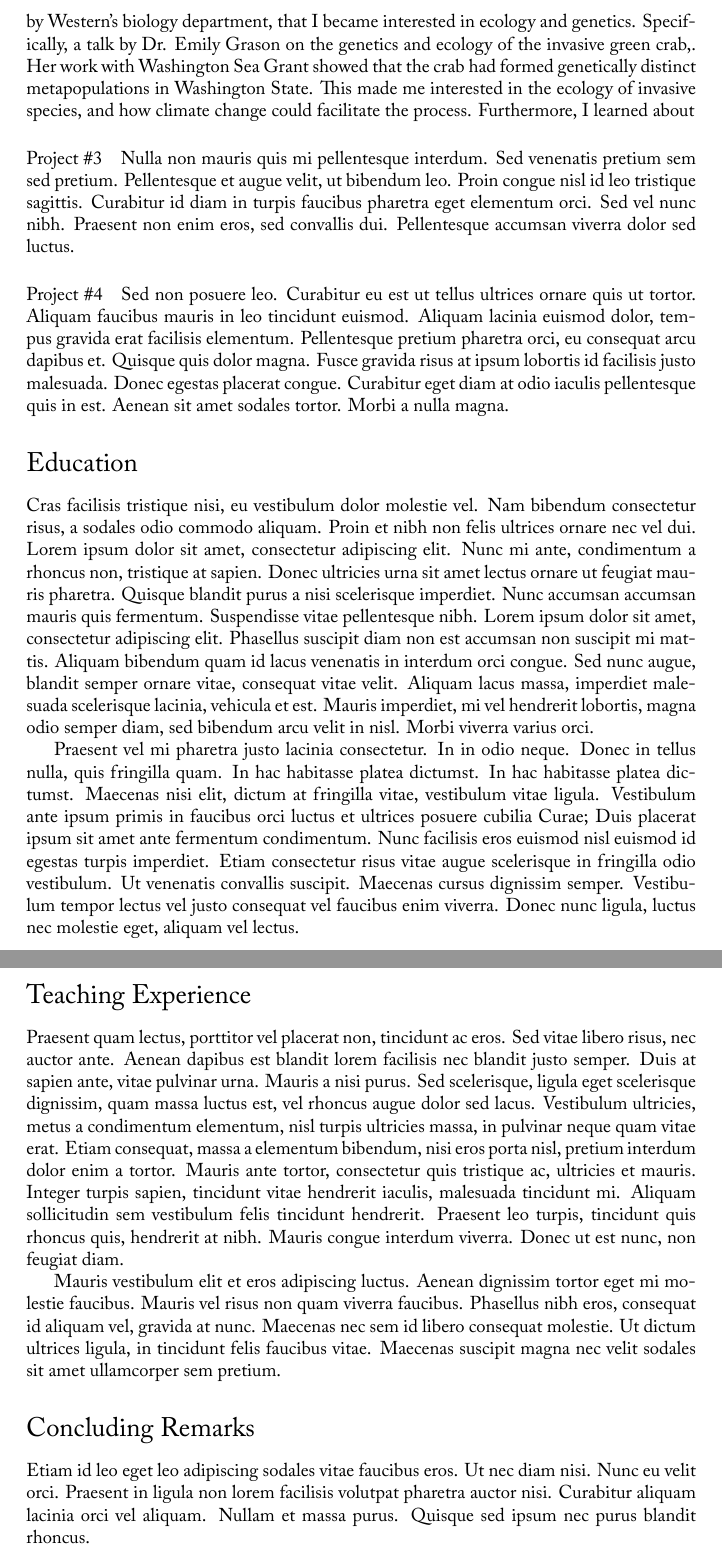
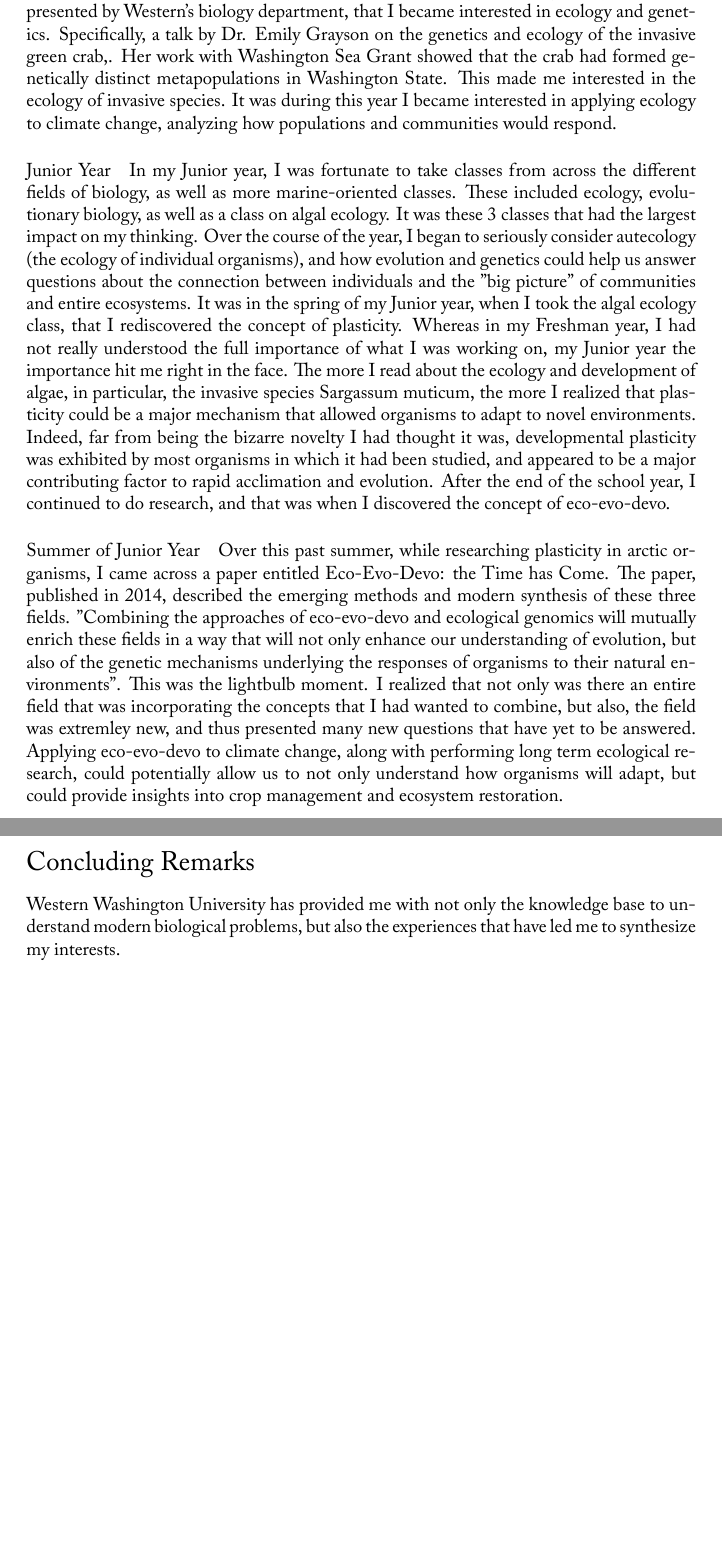
Before and after one commit to Swedwards99/SOI, a LaTeX document (main.tex): two parts of pages 2 and 3 of 3, joined at a grey line, cut so that both start at the same text, the shorter picture padded with empty space. Compiled offline with XeLaTeX.

Commit message:
9/7 commit

```diff
--- a/main.tex
+++ b/main.tex
@@ -89,84 +87,25 @@ this concept to my own interests.
 In my Sophomore year of college, I became interested in performing research on climate change. Of course, I had known climate change was an important issue,
 however until then I had not considered explicitly studying biology with an emphasis on climatic change. It was also in this year that, while watching seminars given by researchers
-presented by Western's biology department, that I became interested in ecology and genetics. Specifically, a talk by Dr. Emily Grason
+presented by Western's biology department, that I became interested in ecology and genetics. Specifically, a talk by Dr. Emily Grayson
 on the genetics and ecology of the invasive green crab,. Her work with Washington Sea Grant showed that the crab
-had formed genetically distinct metapopulations in Washington State. This made me interested in the ecology of invasive species, and how climate change could facilitate the process.
-Furthermore, I learned about
-\paragraph{Project \#3}
-Nulla non mauris quis mi pellentesque interdum. Sed venenatis pretium
-sem sed pretium. Pellentesque et augue velit, ut bibendum leo. Proin
-congue nisl id leo tristique sagittis. Curabitur id diam in turpis
-faucibus pharetra eget elementum orci. Sed vel nunc nibh. Praesent non
-enim eros, sed convallis dui. Pellentesque accumsan viverra dolor sed
-luctus.
+had formed genetically distinct metapopulations in Washington State. This made me interested in the ecology of invasive species.
+It was during this year I became interested in applying ecology to climate change, analyzing how populations and communities would respond.
 
-\paragraph{Project \#4}
-Sed non posuere leo. Curabitur eu est ut tellus ultrices ornare quis
-ut tortor. Aliquam faucibus mauris in leo tincidunt euismod. Aliquam
-lacinia euismod dolor, tempus gravida erat facilisis elementum.
-Pellentesque pretium pharetra orci, eu consequat arcu dapibus et.
-Quisque quis dolor magna. Fusce gravida risus at ipsum lobortis id
-facilisis justo malesuada. Donec egestas placerat congue. Curabitur
-eget diam at odio iaculis pellentesque quis in est. Aenean sit amet
-sodales tortor. Morbi a nulla magna.
-
-\section*{Education}
-Cras facilisis tristique nisi, eu vestibulum dolor molestie vel. Nam
-bibendum consectetur risus, a sodales odio commodo aliquam. Proin et
-nibh non felis ultrices ornare nec vel dui. Lorem ipsum dolor sit
-amet, consectetur adipiscing elit. Nunc mi ante, condimentum a rhoncus
-non, tristique at sapien. Donec ultricies urna sit amet lectus ornare
-ut feugiat mauris pharetra. Quisque blandit purus a nisi scelerisque
-imperdiet. Nunc accumsan accumsan mauris quis fermentum. Suspendisse
-vitae pellentesque nibh. Lorem ipsum dolor sit amet, consectetur
-adipiscing elit. Phasellus suscipit diam non est accumsan non suscipit
-mi mattis. Aliquam bibendum quam id lacus venenatis in interdum orci
-congue. Sed nunc augue, blandit semper ornare vitae, consequat vitae
-velit. Aliquam lacus massa, imperdiet malesuada scelerisque lacinia,
-vehicula et est. Mauris imperdiet, mi vel hendrerit lobortis, magna
-odio semper diam, sed bibendum arcu velit in nisl. Morbi viverra
-varius orci.
-
-Praesent vel mi pharetra justo lacinia consectetur. In in odio neque.
-Donec in tellus nulla, quis fringilla quam. In hac habitasse platea
-dictumst. In hac habitasse platea dictumst. Maecenas nisi elit, dictum
-at fringilla vitae, vestibulum vitae ligula. Vestibulum ante ipsum
-primis in faucibus orci luctus et ultrices posuere cubilia Curae; Duis
-placerat ipsum sit amet ante fermentum condimentum. Nunc facilisis
-eros euismod nisl euismod id egestas turpis imperdiet. Etiam
-consectetur risus vitae augue scelerisque in fringilla odio
-vestibulum. Ut venenatis convallis suscipit. Maecenas cursus dignissim
-semper. Vestibulum tempor lectus vel justo consequat vel faucibus enim
-viverra. Donec nunc ligula, luctus nec molestie eget, aliquam vel
-lectus.
-
-\section*{Teaching Experience}
-Praesent quam lectus, porttitor vel placerat non, tincidunt ac eros.
-Sed vitae libero risus, nec auctor ante. Aenean dapibus est blandit
-lorem facilisis nec blandit justo semper. Duis at sapien ante, vitae
-pulvinar urna. Mauris a nisi purus. Sed scelerisque, ligula eget
-scelerisque dignissim, quam massa luctus est, vel rhoncus augue dolor
-sed lacus. Vestibulum ultricies, metus a condimentum elementum, nisl
-turpis ultricies massa, in pulvinar neque quam vitae erat. Etiam
-consequat, massa a elementum bibendum, nisi eros porta nisl, pretium
-interdum dolor enim a tortor. Mauris ante tortor, consectetur quis
-tristique ac, ultricies et mauris. Integer turpis sapien, tincidunt
-vitae hendrerit iaculis, malesuada tincidunt mi. Aliquam sollicitudin
-sem vestibulum felis tincidunt hendrerit. Praesent leo turpis,
-tincidunt quis rhoncus quis, hendrerit at nibh. Mauris congue interdum
-viverra. Donec ut est nunc, non feugiat diam.
-
-Mauris vestibulum elit et eros adipiscing luctus. Aenean dignissim
-tortor eget mi molestie faucibus. Mauris vel risus non quam viverra
-faucibus. Phasellus nibh eros, consequat id aliquam vel, gravida at
-nunc. Maecenas nec sem id libero consequat molestie. Ut dictum
-ultrices ligula, in tincidunt felis faucibus vitae. Maecenas suscipit
-magna nec velit sodales sit amet ullamcorper sem pretium.
+\paragraph{Junior Year}
+In my Junior year, I was fortunate to take classes from across the different fields of biology, as well as more marine-oriented classes. These included ecology, evolutionary biology,
+as well as a class on algal ecology. It was these 3 classes that had the largest impact on my thinking.
+Over the course of the year, I began to seriously consider autecology (the ecology of individual organisms), and how evolution and genetics could help us answer questions about the connection between individuals and the "big picture" of communities and
+entire ecosystems. It was in the spring of my Junior year, when I took the algal ecology class, that I rediscovered the concept of plasticity. Whereas in my Freshman year,
+I had not really understood the full importance of what I was working on,  my Junior year the importance hit me right in the face. The more I read about the ecology and development of algae, in particular, the invasive species
+\textit{Sargassum muticum}, the more I realized that plasticity could be a major mechanism that allowed organisms to adapt to novel environments. Indeed, far from being the bizarre novelty I had thought it was, developmental plasticity was exhibited by most organisms in which it had been studied,
+and appeared to be a major contributing factor to rapid acclimation and evolution. After the end of the school year, I continued to do research, and that was when I discovered the concept of eco-evo-devo.
+\paragraph{Summer of Junior Year}
+Over this past summer, while researching plasticity in arctic organisms, I came across a paper entitled \textit{Eco-Evo-Devo: the Time has Come}. The paper, published in 2014, described the emerging methods and modern synthesis of these three fields.
+ "Combining the approaches of eco-evo-devo and ecological genomics will mutually enrich these fields in a way that will not only enhance our understanding of evolution, but also of the genetic mechanisms underlying the responses of organisms to their
+ natural environments".
+This was the lightbulb moment. I realized that not only was there an entire field that was incorporating the concepts that I had wanted to combine, but also, the field was extremley new, and thus presented many new questions that
+have yet to be answered. Applying eco-evo-devo to climate change, along with performing long term ecological research, could potentially allow us to not only understand how organisms will adapt, but could provide insights into crop management and ecosystem restoration.
 
 \section*{Concluding Remarks}
-Etiam id leo eget leo adipiscing sodales vitae faucibus eros. Ut nec
-diam nisi. Nunc eu velit orci. Praesent in ligula non lorem facilisis
-volutpat pharetra auctor nisi. Curabitur aliquam lacinia orci vel
-aliquam. Nullam et massa purus. Quisque sed ipsum nec purus blandit
-rhoncus.
+Western Washington University has provided me with not only the knowledge base to understand modern biological problems, but also the experiences that have led me to synthesize my interests.
 \end{document}
```
Also changed, not shown: main.pdf, main.tex (14 more changed lines), 3 other files.
